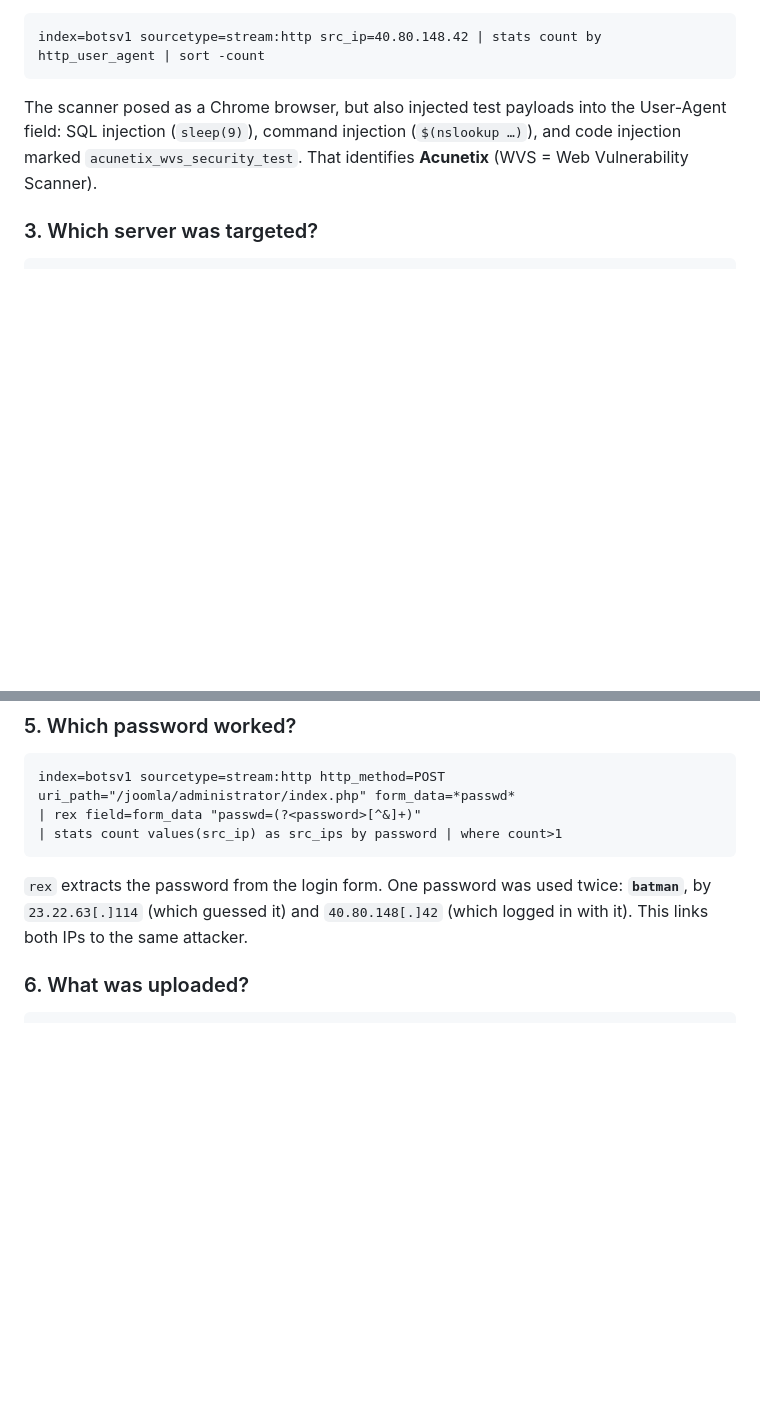
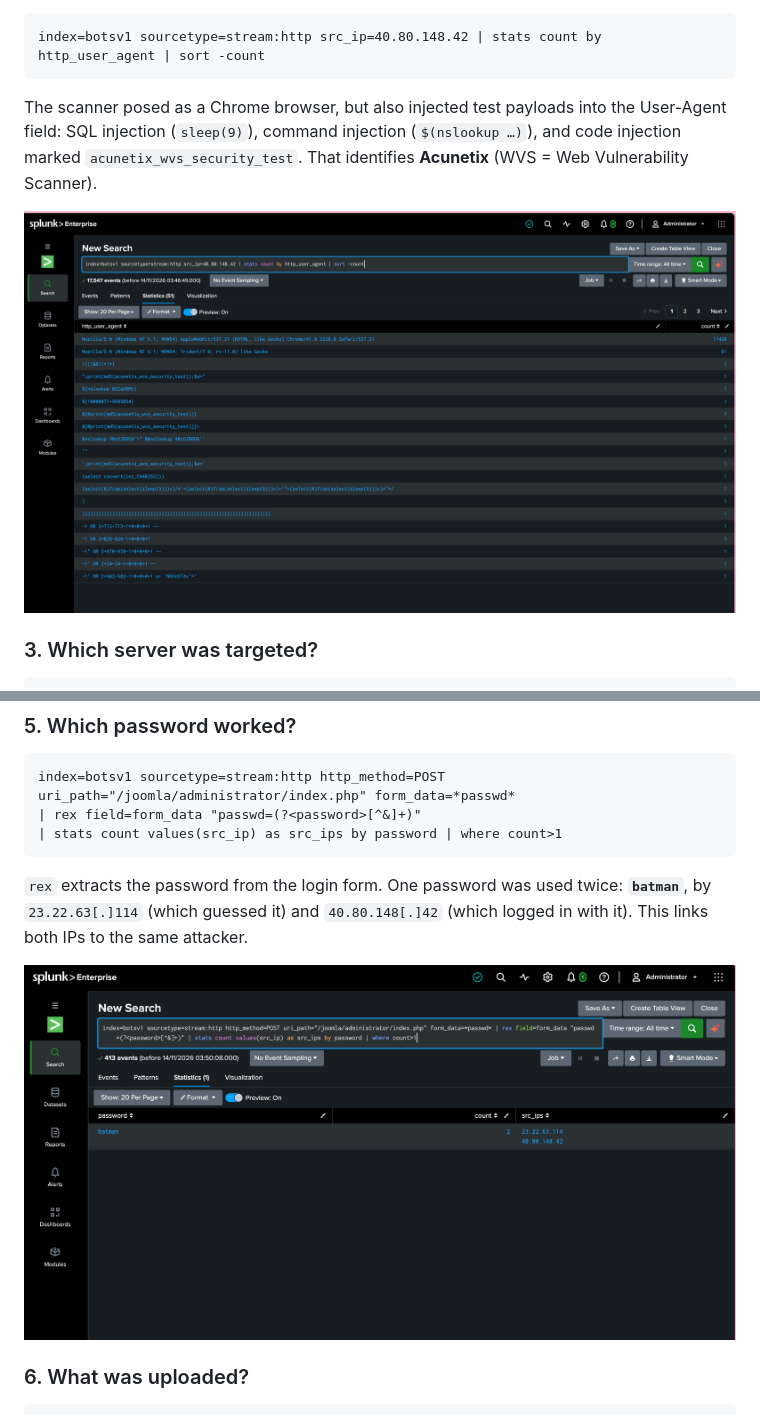
Before and after one commit to Mandara-hp/splunk-bots-investigation, a Markdown page: README.md, 2 parts joined by grey strips. Rendered like a GitHub page; pictures changed too: img/01-scanner-payloads.png (added), img/02-password-batman.png (added); blank space fills up the shorter version.

````diff
--- a/README.md
+++ b/README.md
@@ -55,6 +55,8 @@ index=botsv1 sourcetype=stream:http src_ip=40.80.148.42 | stats count by http_us
 ```
 The scanner posed as a Chrome browser, but also injected test payloads into the User-Agent field: SQL injection (`sleep(9)`), command injection (`$(nslookup …)`), and code injection marked `acunetix_wvs_security_test`. That identifies **Acunetix** (WVS = Web Vulnerability Scanner).
 
+![Scanner payloads in the User-Agent field](img/01-scanner-payloads.png)
+
 ### 3. Which server was targeted?
 ```
 index=botsv1 sourcetype=stream:http src_ip=40.80.148.42 | stats count by dest_ip | sort -count
@@ -74,6 +76,8 @@ index=botsv1 sourcetype=stream:http http_method=POST uri_path="/joomla/administr
 | stats count values(src_ip) as src_ips by password | where count>1
 ```
 `rex` extracts the password from the login form. One password was used twice: **`batman`**, by `23.22.63[.]114` (which guessed it) and `40.80.148[.]42` (which logged in with it). This links both IPs to the same attacker.
+
+![Password used by both attacker IPs](img/02-password-batman.png)
 
 ### 6. What was uploaded?
 ```
````
Also changed, not shown: other parts of README.md (+4 -0 lines), img/03-sysmon-3791-executed.png (added), img/04-detection-bruteforce.png (added).
